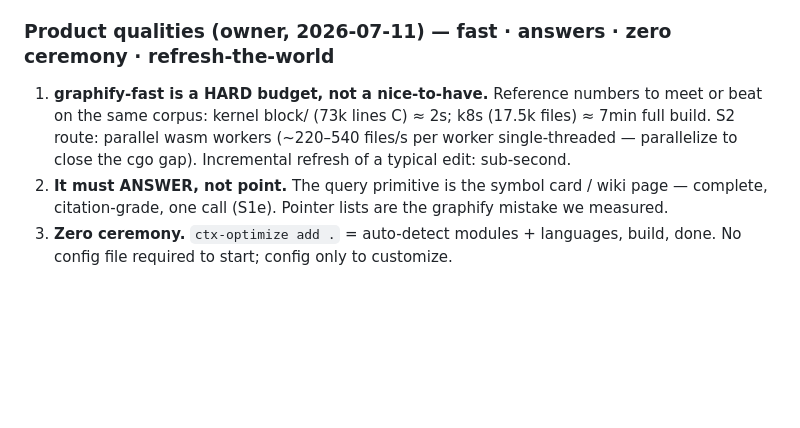
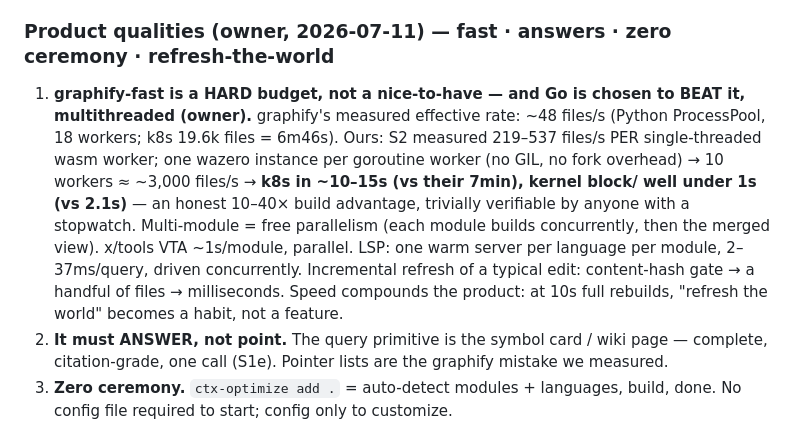
Before and after one commit to muthuishere/ctx-optimize, a Markdown page: docs/VISION.md, the part around the change. Rendered like a GitHub page; blank space fills up the shorter version.

Commit message:
vision: Go performance design — goroutine wasm workers ~3k files/s projected (10-40x graphify), parallel modules/VTA/LSP, ms-level refresh

```diff
--- a/docs/VISION.md
+++ b/docs/VISION.md
@@ -61,11 +61,19 @@ the HOST AGENT answers. We serve context. What remains of the doc lane (extract
   script or the host agent) → markdown → same producer.
 
 ### Product qualities (owner, 2026-07-11) — fast · answers · zero ceremony · refresh-the-world
-1. **graphify-fast is a HARD budget, not a nice-to-have.** Reference numbers to
-   meet or beat on the same corpus: kernel block/ (73k lines C) ≈ 2s; k8s (17.5k
-   files) ≈ 7min full build. S2 route: parallel wasm workers (~220–540 files/s
-   per worker single-threaded — parallelize to close the cgo gap). Incremental
-   refresh of a typical edit: sub-second.
+1. **graphify-fast is a HARD budget, not a nice-to-have — and Go is chosen to
+   BEAT it, multithreaded (owner).** graphify's measured effective rate:
+   ~48 files/s (Python ProcessPool, 18 workers; k8s 19.6k files = 6m46s).
+   Ours: S2 measured 219–537 files/s PER single-threaded wasm worker; one wazero
+   instance per goroutine worker (no GIL, no fork overhead) → 10 workers ≈
+   ~3,000 files/s → **k8s in ~10–15s (vs their 7min), kernel block/ well under
+   1s (vs 2.1s)** — an honest 10–40× build advantage, trivially verifiable by
+   anyone with a stopwatch. Multi-module = free parallelism (each module builds
+   concurrently, then the merged view). x/tools VTA ~1s/module, parallel. LSP:
+   one warm server per language per module, 2–37ms/query, driven concurrently.
+   Incremental refresh of a typical edit: content-hash gate → a handful of
+   files → milliseconds. Speed compounds the product: at 10s full rebuilds,
+   "refresh the world" becomes a habit, not a feature.
 2. **It must ANSWER, not point.** The query primitive is the symbol card /
    wiki page — complete, citation-grade, one call (S1e). Pointer lists are the
    graphify mistake we measured.
```
